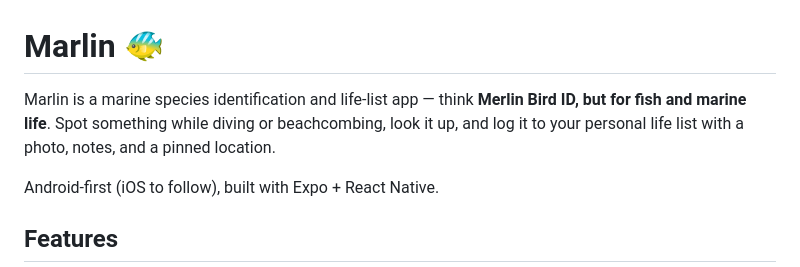
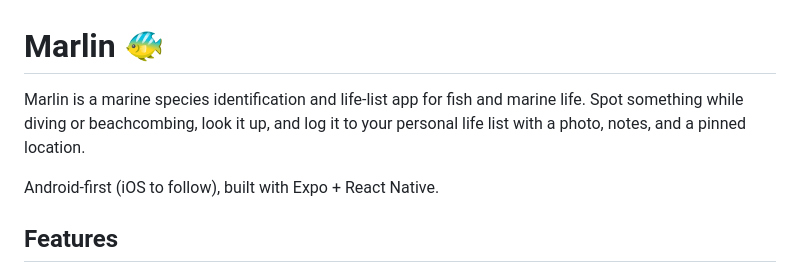
Before and after one commit to fwille/marlin, a Markdown page: README.md, the part around the change. Drawn GitHub-style.

Commit message:
docs: drop Merlin Bird ID comparison from app description
Stand on Marlin's own description rather than comparing it to another app.

```diff
--- a/README.md
+++ b/README.md
@@ -1,6 +1,6 @@
 # Marlin 🐠
 
-Marlin is a marine species identification and life-list app — think **Merlin Bird ID, but for fish and marine life**. Spot something while diving or beachcombing, look it up, and log it to your personal life list with a photo, notes, and a pinned location.
+Marlin is a marine species identification and life-list app for fish and marine life. Spot something while diving or beachcombing, look it up, and log it to your personal life list with a photo, notes, and a pinned location.
 
 Android-first (iOS to follow), built with Expo + React Native.
 
```
Also changed, not shown: CLAUDE.md (+1 -1 lines).
